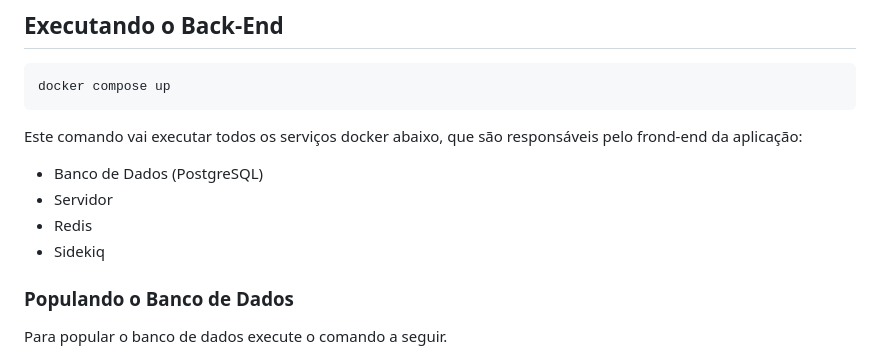
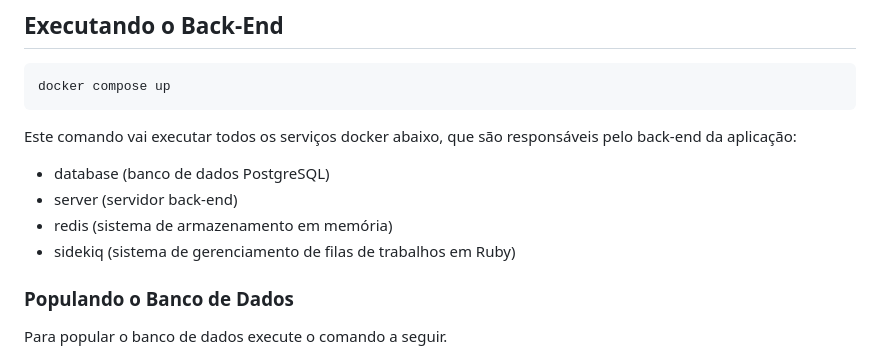
Before and after one commit to olucasaguilar/medical-records, a Markdown page: README.md, the part around the change. GitHub-like rendering.

Commit message:
Corrige seção do back-end no readme

````diff
--- a/README.md
+++ b/README.md
@@ -67,11 +67,11 @@ Em manutenção...
 docker compose up
 ```
 
-Este comando vai executar todos os serviços docker abaixo, que são responsáveis pelo frond-end da aplicação:
-- Banco de Dados (PostgreSQL)
-- Servidor
-- Redis
-- Sidekiq
+Este comando vai executar todos os serviços docker abaixo, que são responsáveis pelo back-end da aplicação:
+- database (banco de dados PostgreSQL)
+- server (servidor back-end)
+- redis (sistema de armazenamento em memória)
+- sidekiq (sistema de gerenciamento de filas de trabalhos em Ruby)
 
 ### Populando o Banco de Dados
 
````
